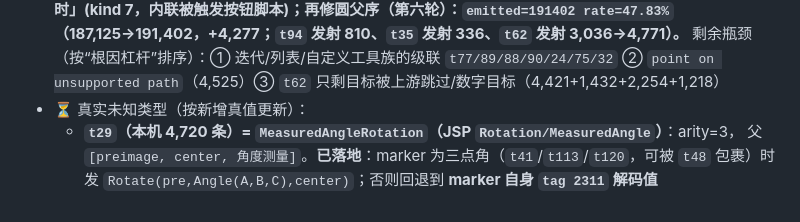
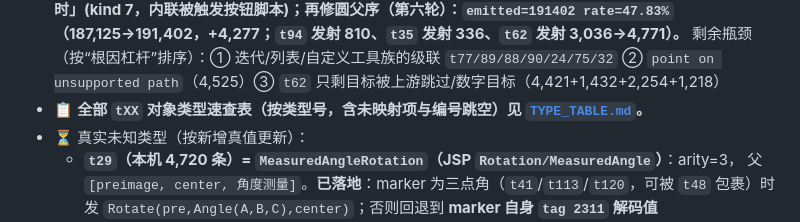
Before and after one commit to fangyujunaniwi/gsp2ggb, a Markdown page: HANDOFF.md, the part around the change. Rendered like a GitHub page.

```diff
--- a/HANDOFF.md
+++ b/HANDOFF.md
@@ -321,6 +321,7 @@
   （187,125→191,402，+4,277；`t94` 发射 810、`t35` 发射 336、`t62` 发射 3,036→4,771）。**
   剩余瓶颈（按“根因杠杆”排序）：① 迭代/列表/自定义工具族的级联
   `t77/89/88/90/24/75/32` ② `point on unsupported path`（4,525）③ `t62` 只剩目标被上游跳过/数字目标（4,421+1,432+2,254+1,218）
+- 📋 **全部 `tXX` 对象类型速查表（按类型号，含未映射项与编号跳空）见 [`TYPE_TABLE.md`](TYPE_TABLE.md)。**
 - ⏳ 真实未知类型（按新增真值更新）：
   - **`t29`（本机 4,720 条）= `MeasuredAngleRotation`（JSP `Rotation/MeasuredAngle`）**：arity=3，
     父 `[preimage, center, 角度测量]`。**已落地**：marker 为三点角（`t41`/`t113`/`t120`，可被 `t48`
```
Also changed, not shown: README.md (+1 -0 lines), TYPE_TABLE.md (added, +160 -0 lines).
